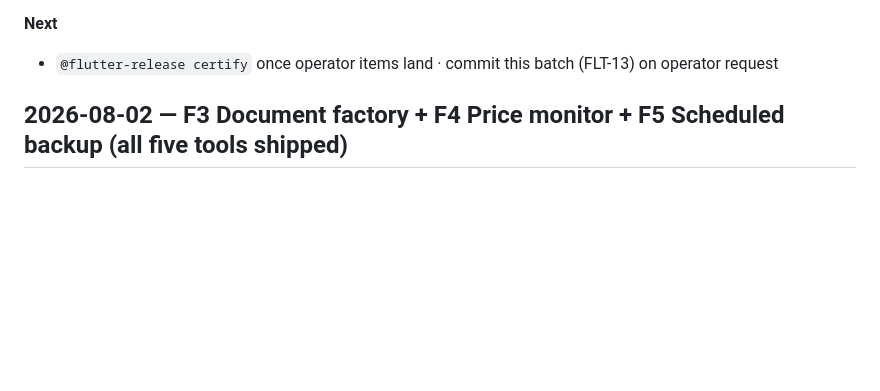
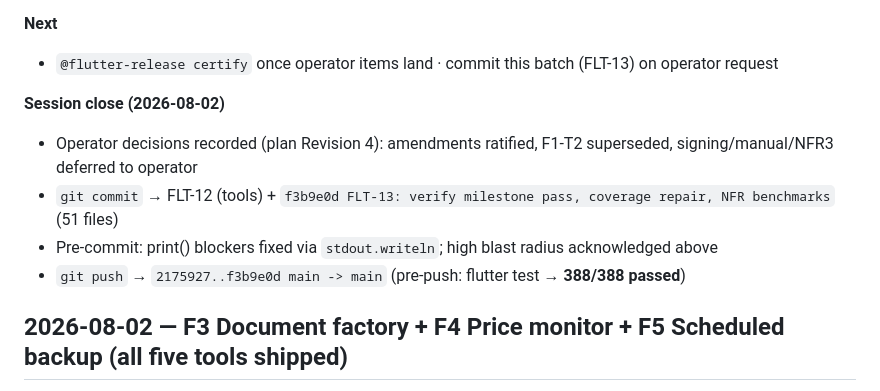
Before and after one commit to PiloTracer/pilo.ai.flutter.OfficeToolCombo, a Markdown page: .work.flutter/context/HANDOFF_FLUTTER.md, the part around the change. Drawn GitHub-style; blank space fills up the shorter version.

Commit message:
FLT-13: record session close evidence in HANDOFF

```diff
--- a/.work.flutter/context/HANDOFF_FLUTTER.md
+++ b/.work.flutter/context/HANDOFF_FLUTTER.md
@@ -73,6 +73,12 @@ Rules: every *Done* item names a task id or a file · every *Verified* line quot
 
 **Next**
 - `@flutter-release certify` once operator items land · commit this batch (FLT-13) on operator request
+
+**Session close (2026-08-02)**
+- Operator decisions recorded (plan Revision 4): amendments ratified, F1-T2 superseded, signing/manual/NFR3 deferred to operator
+- `git commit` → FLT-12 (tools) + `f3b9e0d FLT-13: verify milestone pass, coverage repair, NFR benchmarks` (51 files)
+- Pre-commit: print() blockers fixed via `stdout.writeln`; high blast radius acknowledged above
+- `git push` → `2175927..f3b9e0d main -> main` (pre-push: flutter test → **388/388 passed**)
 
 ## 2026-08-02 — F3 Document factory + F4 Price monitor + F5 Scheduled backup (all five tools shipped)
 
```
